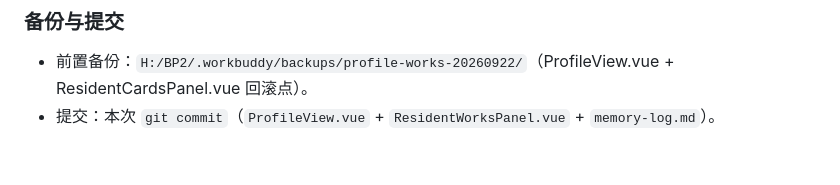
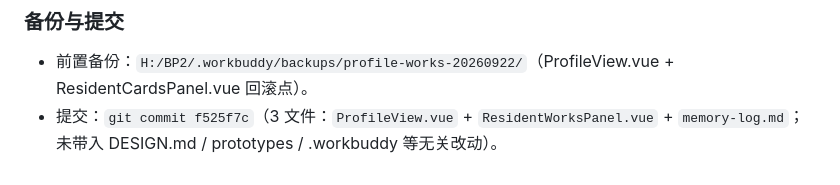
Before and after one commit to YCKIN777/virtual-utopia, a Markdown page: memory-log.md, the part around the change. GitHub-like rendering.

Commit message:
docs(memory): 归档 作品/备忘 隔离修复条目（补提交哈希）

```diff
--- a/memory-log.md
+++ b/memory-log.md
@@ -480,4 +480,4 @@
 
 ### 备份与提交
 - 前置备份：`H:/BP2/.workbuddy/backups/profile-works-20260922/`（ProfileView.vue + ResidentCardsPanel.vue 回滚点）。
-- 提交：本次 `git commit`（`ProfileView.vue` + `ResidentWorksPanel.vue` + `memory-log.md`）。
+- 提交：`git commit f525f7c`（3 文件：`ProfileView.vue` + `ResidentWorksPanel.vue` + `memory-log.md`；未带入 DESIGN.md / prototypes / .workbuddy 等无关改动）。
```
